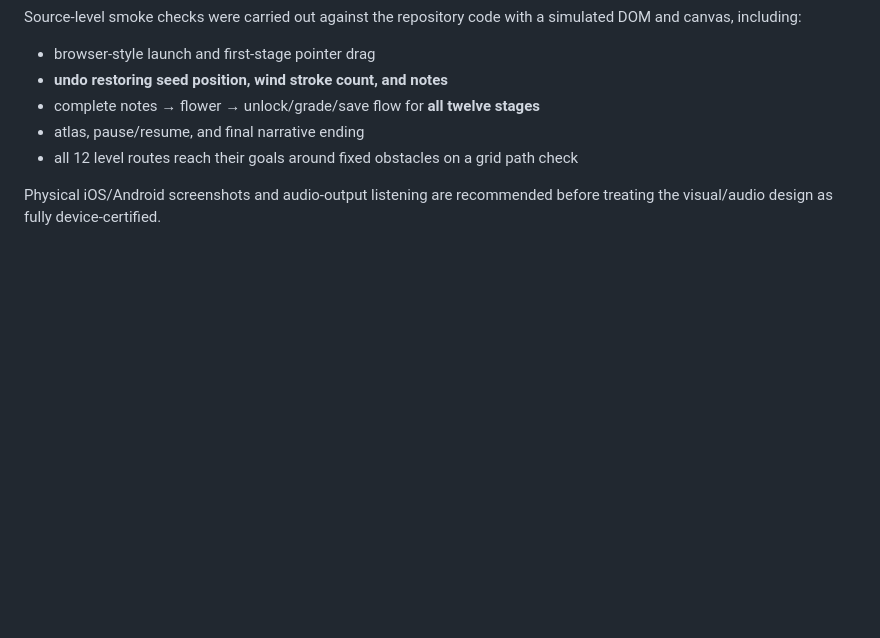
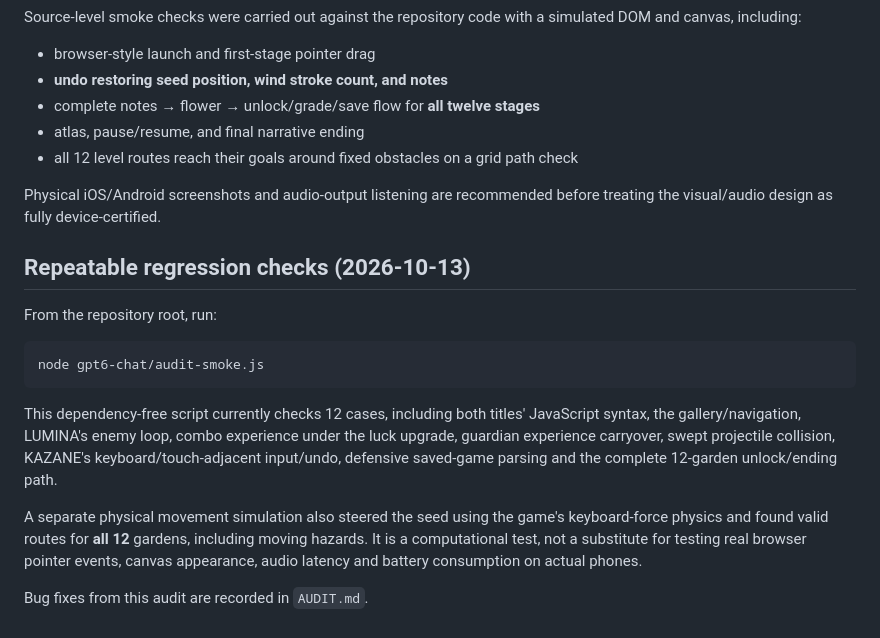
Before and after one commit to sunpotflower4460-cpu/Test-prim, a Markdown page: gpt6-chat/README.md, the part around the change. GitHub-like rendering; blank space fills up the shorter version.

Commit message:
Document repeatable dual-game regression test command

````diff
--- a/gpt6-chat/README.md
+++ b/gpt6-chat/README.md
@@ -66,3 +66,26 @@ DOM and canvas, including:
 
 Physical iOS/Android screenshots and audio-output listening are recommended before
 treating the visual/audio design as fully device-certified.
+
+
+## Repeatable regression checks (2026-10-13)
+
+From the repository root, run:
+
+```sh
+node gpt6-chat/audit-smoke.js
+```
+
+This dependency-free script currently checks 12 cases, including both titles'
+JavaScript syntax, the gallery/navigation, LUMINA's enemy loop,
+combo experience under the luck upgrade, guardian experience carryover, swept
+projectile collision, KAZANE's keyboard/touch-adjacent input/undo, defensive
+saved-game parsing and the complete 12-garden unlock/ending path.
+
+A separate physical movement simulation also steered the seed using the
+game's keyboard-force physics and found valid routes for **all 12** gardens,
+including moving hazards. It is a computational test, not a substitute for
+testing real browser pointer events, canvas appearance, audio latency and
+battery consumption on actual phones.
+
+Bug fixes from this audit are recorded in `AUDIT.md`.
````
